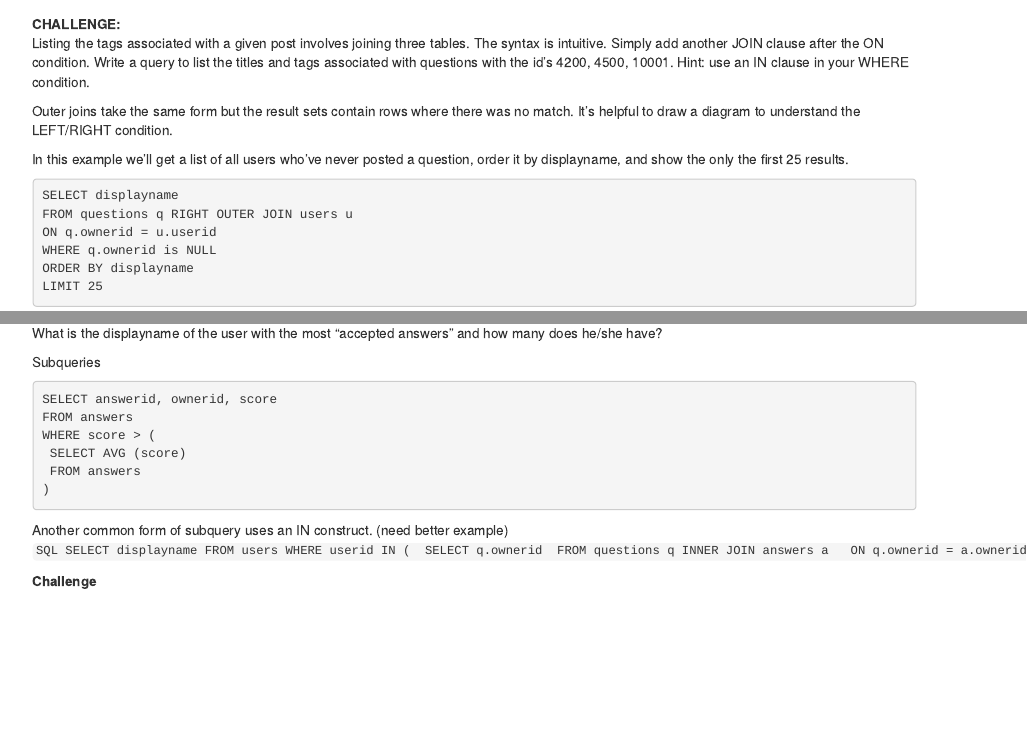
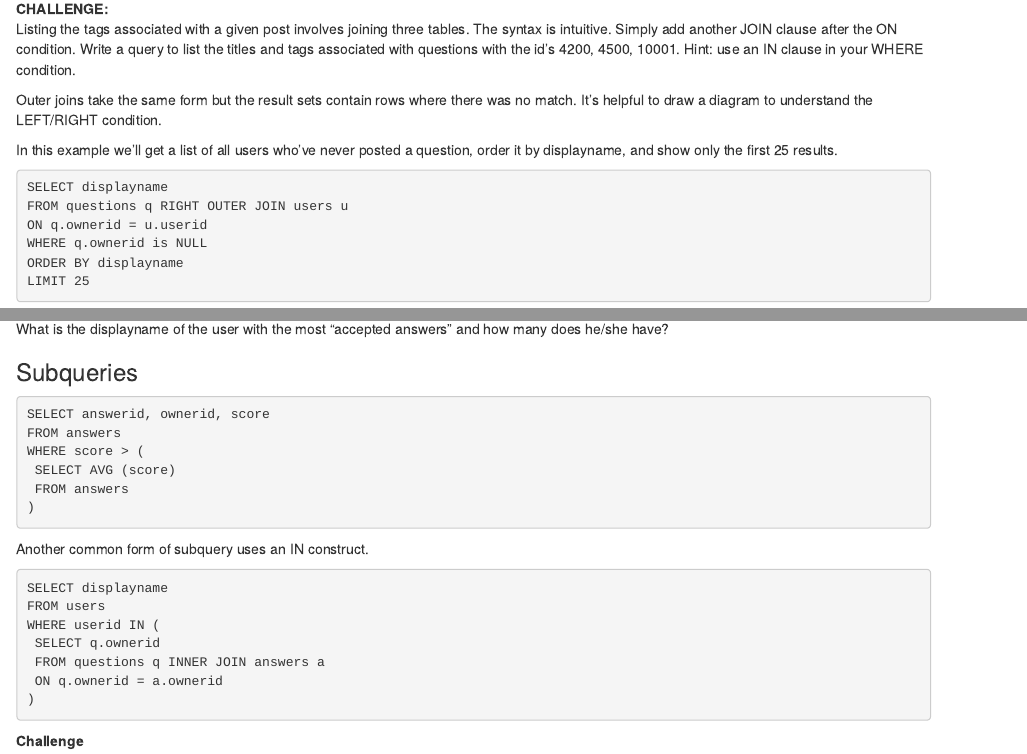
Before and after one commit to uc-data-services/sql-workshop-2016, an R Markdown document (index.Rmd): the page in a window 1100 px wide, from 3580 px down before the commit and from 3740 px down after it, so that both start at the same text, and a second part further down, joined at a grey line. The pictures show the output file index.html that the author committed with the source, opened offline.

Commit message:
re-knit index.Rmd

````diff
--- a/index.Rmd
+++ b/index.Rmd
@@ -140,7 +140,7 @@ Listing the tags associated with a given post involves joining three tables. The
 
 Outer joins take the same form but the result sets contain rows where there was no match. It's helpful to draw a diagram to understand the LEFT/RIGHT condition.
 
-In this example we'll get a list of all users who've never posted a question, order it by displayname, and show the only the first 25 results.
+In this example we'll get a list of all users who've never posted a question, order it by displayname, and show only the first 25 results.
 
 ```SQL
 SELECT displayname
@@ -178,7 +178,7 @@ Note that in the having clause the function was used, rather than the label 'n'.
 **Challenge**
 What is the displayname of the user with the most "accepted answers" and how many does he/she have?
 
-Subqueries
+### Subqueries
 ```SQL
 SELECT answerid, ownerid, score
 FROM answers
@@ -188,7 +188,7 @@ WHERE score > (
 )
 ```
 
-Another common form of subquery uses an IN construct. (need better example)
+Another common form of subquery uses an IN construct.
 ```SQL
 SELECT displayname
 FROM users
````
Also changed, not shown: index.html, index.Rmd (2 more changed lines).
